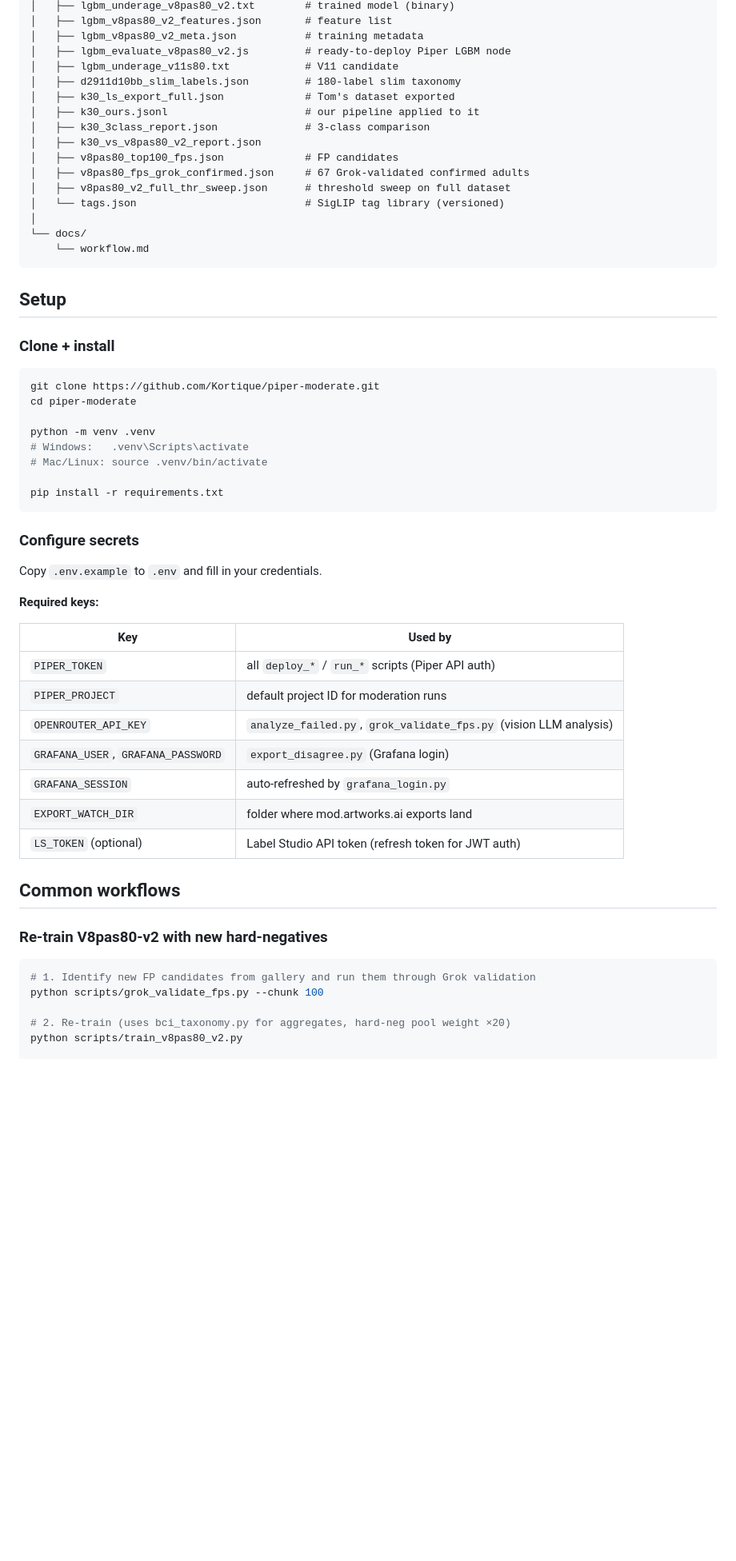
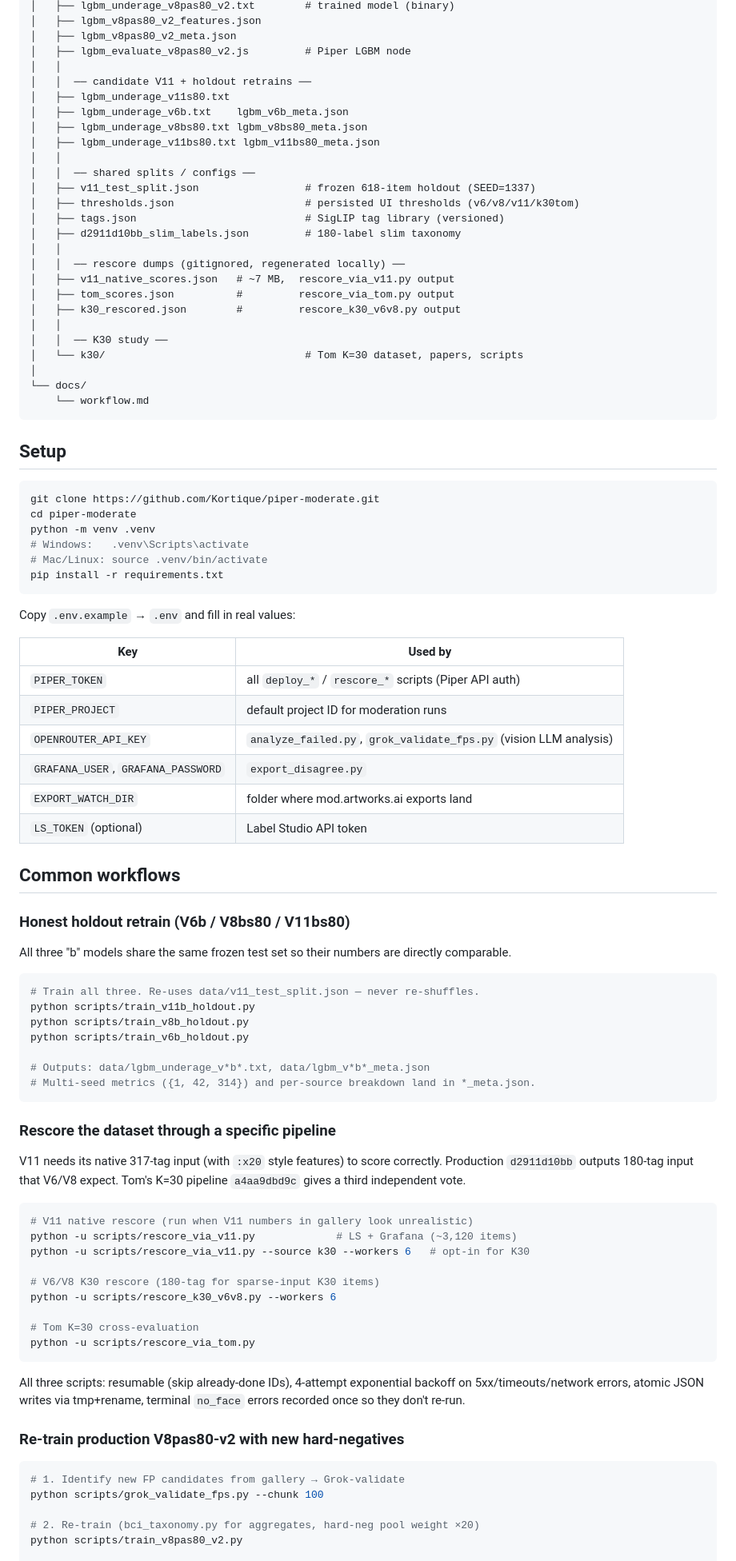
Before and after one commit to Kortique/piper-moderate, a Markdown page: README.md, the part around one of its changes. Shown at 80% size. Drawn GitHub-style; blank space fills up the shorter version.

````diff
--- a/README.md
+++ b/README.md
@@ -69,17 +87,27 @@ piper-moderate/
 │   ├── lgbm_underage_v8pas80_v2.txt        # trained model (binary)
-│   ├── lgbm_v8pas80_v2_features.json       # feature list
-│   ├── lgbm_v8pas80_v2_meta.json           # training metadata
-│   ├── lgbm_evaluate_v8pas80_v2.js         # ready-to-deploy Piper LGBM node
-│   ├── lgbm_underage_v11s80.txt            # V11 candidate
+│   ├── lgbm_v8pas80_v2_features.json
+│   ├── lgbm_v8pas80_v2_meta.json
+│   ├── lgbm_evaluate_v8pas80_v2.js         # Piper LGBM node
+│   │
+│   │  ── candidate V11 + holdout retrains ──
+│   ├── lgbm_underage_v11s80.txt
+│   ├── lgbm_underage_v6b.txt    lgbm_v6b_meta.json
+│   ├── lgbm_underage_v8bs80.txt lgbm_v8bs80_meta.json
+│   ├── lgbm_underage_v11bs80.txt lgbm_v11bs80_meta.json
+│   │
+│   │  ── shared splits / configs ──
+│   ├── v11_test_split.json                 # frozen 618-item holdout (SEED=1337)
+│   ├── thresholds.json                     # persisted UI thresholds (v6/v8/v11/k30tom)
+│   ├── tags.json                           # SigLIP tag library (versioned)
 │   ├── d2911d10bb_slim_labels.json         # 180-label slim taxonomy
-│   ├── k30_ls_export_full.json             # Tom's dataset exported
-│   ├── k30_ours.jsonl                      # our pipeline applied to it
-│   ├── k30_3class_report.json              # 3-class comparison
-│   ├── k30_vs_v8pas80_v2_report.json
-│   ├── v8pas80_top100_fps.json             # FP candidates
-│   ├── v8pas80_fps_grok_confirmed.json     # 67 Grok-validated confirmed adults
-│   ├── v8pas80_v2_full_thr_sweep.json      # threshold sweep on full dataset
-│   └── tags.json                           # SigLIP tag library (versioned)
+│   │
+│   │  ── rescore dumps (gitignored, regenerated locally) ──
+│   ├── v11_native_scores.json   # ~7 MB,  rescore_via_v11.py output
+│   ├── tom_scores.json          #         rescore_via_tom.py output
+│   ├── k30_rescored.json        #         rescore_k30_v6v8.py output
+│   │
+│   │  ── K30 study ──
+│   └── k30/                                # Tom K=30 dataset, papers, scripts
 │
 └── docs/
     └── workflow.md
@@ -87,43 +115,70 @@ piper-moderate/
 
 ## Setup
 
-### Clone + install
-
 ```bash
 git clone https://github.com/Kortique/piper-moderate.git
 cd piper-moderate
-
 python -m venv .venv
 # Windows:   .venv\Scripts\activate
 # Mac/Linux: source .venv/bin/activate
-
 pip install -r requirements.txt
 ```
 
-### Configure secrets
-
-Copy `.env.example` to `.env` and fill in your credentials.
-
-**Required keys:**
+Copy `.env.example` → `.env` and fill in real values:
 
 | Key | Used by |
 |-----|---------|
-| `PIPER_TOKEN` | all `deploy_*` / `run_*` scripts (Piper API auth) |
+| `PIPER_TOKEN` | all `deploy_*` / `rescore_*` scripts (Piper API auth) |
 | `PIPER_PROJECT` | default project ID for moderation runs |
 | `OPENROUTER_API_KEY` | `analyze_failed.py`, `grok_validate_fps.py` (vision LLM analysis) |
-| `GRAFANA_USER`, `GRAFANA_PASSWORD` | `export_disagree.py` (Grafana login) |
-| `GRAFANA_SESSION` | auto-refreshed by `grafana_login.py` |
+| `GRAFANA_USER`, `GRAFANA_PASSWORD` | `export_disagree.py` |
 | `EXPORT_WATCH_DIR` | folder where mod.artworks.ai exports land |
-| `LS_TOKEN` (optional) | Label Studio API token (refresh token for JWT auth) |
+| `LS_TOKEN` (optional) | Label Studio API token |
 
 ## Common workflows
 
-### Re-train V8pas80-v2 with new hard-negatives
+### Honest holdout retrain (V6b / V8bs80 / V11bs80)
+
+All three "b" models share the same frozen test set so their numbers are directly comparable.
 
 ```bash
-# 1. Identify new FP candidates from gallery and run them through Grok validation
+# Train all three. Re-uses data/v11_test_split.json — never re-shuffles.
+python scripts/train_v11b_holdout.py
+python scripts/train_v8b_holdout.py
+python scripts/train_v6b_holdout.py
+
+# Outputs: data/lgbm_underage_v*b*.txt, data/lgbm_v*b*_meta.json
+# Multi-seed metrics ({1, 42, 314}) and per-source breakdown land in *_meta.json.
+```
+
+### Rescore the dataset through a specific pipeline
+
+V11 needs its native 317-tag input (with `:x20` style features) to score correctly.
+Production `d2911d10bb` outputs 180-tag input that V6/V8 expect.
+Tom's K=30 pipeline `a4aa9dbd9c` gives a third independent vote.
+
+```bash
+# V11 native rescore (run when V11 numbers in gallery look unrealistic)
+python -u scripts/rescore_via_v11.py             # LS + Grafana (~3,120 items)
+python -u scripts/rescore_via_v11.py --source k30 --workers 6   # opt-in for K30
+
+# V6/V8 K30 rescore (180-tag for sparse-input K30 items)
+python -u scripts/rescore_k30_v6v8.py --workers 6
+
+# Tom K=30 cross-evaluation
+python -u scripts/rescore_via_tom.py
+```
+
+All three scripts: resumable (skip already-done IDs), 4-attempt exponential backoff on
+5xx/timeouts/network errors, atomic JSON writes via tmp+rename, terminal `no_face` errors
+recorded once so they don't re-run.
+
+### Re-train production V8pas80-v2 with new hard-negatives
+
+```bash
+# 1. Identify new FP candidates from gallery → Grok-validate
 python scripts/grok_validate_fps.py --chunk 100
 
-# 2. Re-train (uses bci_taxonomy.py for aggregates, hard-neg pool weight ×20)
+# 2. Re-train (bci_taxonomy.py for aggregates, hard-neg pool weight ×20)
 python scripts/train_v8pas80_v2.py
 
````
Also changed, not shown: other parts of README.md (+150 -86 lines).
